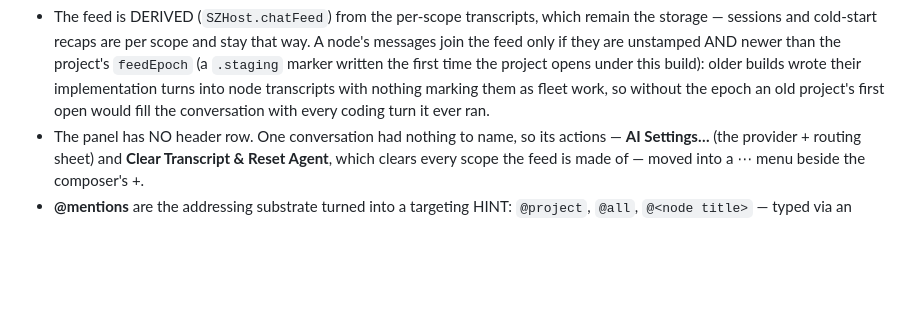
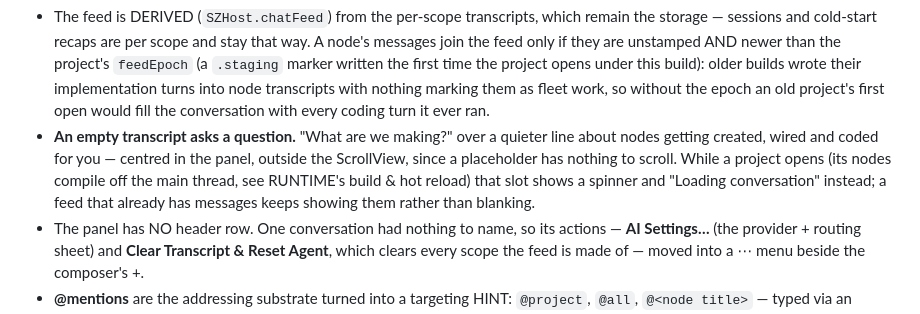
Before and after one commit to sxp-studio/subjective-zero, a Markdown page: docs/UI.md, the part around the change. Rendered like a GitHub page; blank space fills up the shorter version.

```diff
--- a/docs/UI.md
+++ b/docs/UI.md
@@ -158,6 +158,11 @@ Graph panel.
   implementation turns into node transcripts with nothing marking them as fleet work, so without
   the epoch an old project's first open would fill the conversation with every coding turn it ever
   ran.
+- **An empty transcript asks a question.** "What are we making?" over a quieter line about nodes
+  getting created, wired and coded for you — centred in the panel, outside the ScrollView, since a
+  placeholder has nothing to scroll. While a project opens (its nodes compile off the main thread,
+  see RUNTIME's build & hot reload) that slot shows a spinner and "Loading conversation" instead;
+  a feed that already has messages keeps showing them rather than blanking.
 - The panel has NO header row. One conversation had nothing to name, so its actions —
   **AI Settings…** (the provider + routing sheet) and **Clear Transcript & Reset Agent**, which
   clears every scope the feed is made of — moved into a ⋯ menu beside the composer's +.
```
Also changed, not shown: docs/RUNTIME.md (+12 -0 lines).
